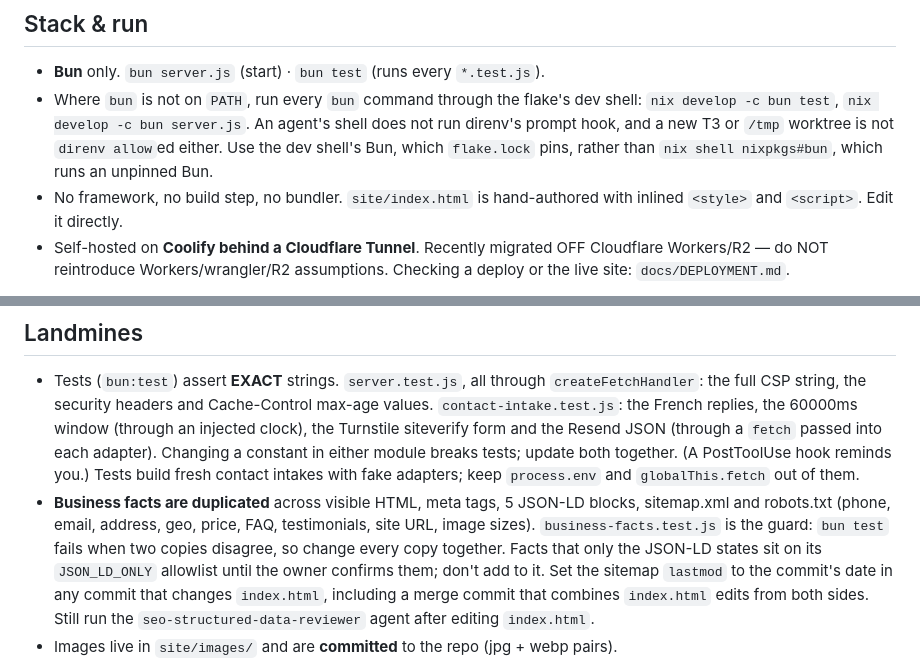
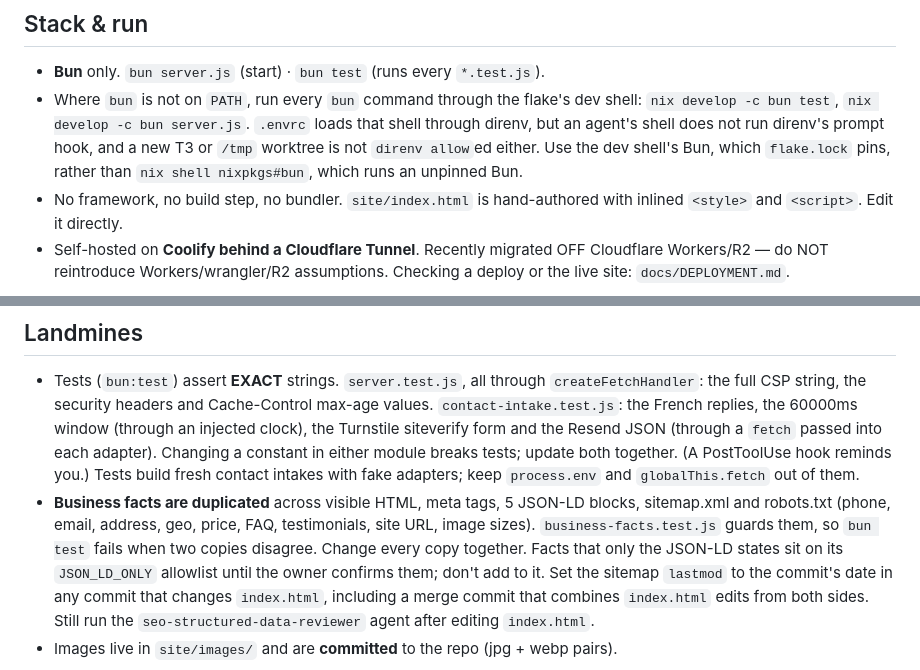
Before and after one commit to simonbrunou/mailysleguilloux, a Markdown page: AGENTS.md, 2 parts joined by grey strips. Drawn GitHub-style.

Commit message:
docs(agents): say how direnv loads the dev shell; drop a connector colon
Re-review nits: name .envrc as what loads the shell, and split the
business-facts guard sentence.

```diff
--- a/AGENTS.md
+++ b/AGENTS.md
@@ -7,10 +7,10 @@ site's primary purpose.**
 ## Stack & run
 - **Bun** only. `bun server.js` (start) · `bun test` (runs every `*.test.js`).
 - Where `bun` is not on `PATH`, run every `bun` command through the flake's dev shell:
-  `nix develop -c bun test`, `nix develop -c bun server.js`. An agent's shell does not run
-  direnv's prompt hook, and a new T3 or `/tmp` worktree is not `direnv allow`ed either. Use the
-  dev shell's Bun, which `flake.lock` pins, rather than `nix shell nixpkgs#bun`, which runs an
-  unpinned Bun.
+  `nix develop -c bun test`, `nix develop -c bun server.js`. `.envrc` loads that shell through
+  direnv, but an agent's shell does not run direnv's prompt hook, and a new T3 or
+  `/tmp` worktree is not `direnv allow`ed either. Use the dev shell's Bun, which `flake.lock`
+  pins, rather than `nix shell nixpkgs#bun`, which runs an unpinned Bun.
 - No framework, no build step, no bundler. `site/index.html` is hand-authored with
   inlined `<style>` and `<script>`. Edit it directly.
 - Self-hosted on **Coolify behind a Cloudflare Tunnel**. Recently migrated OFF
@@ -51,8 +51,8 @@ file actually served.
   intakes with fake adapters; keep `process.env` and `globalThis.fetch` out of them.
 - **Business facts are duplicated** across visible HTML, meta tags, 5 JSON-LD blocks,
   sitemap.xml and robots.txt (phone, email, address, geo, price, FAQ, testimonials, site URL,
-  image sizes). `business-facts.test.js` is the guard: `bun test` fails when two copies
-  disagree, so change every copy together. Facts that only the JSON-LD states sit on its
+  image sizes). `business-facts.test.js` guards them, so `bun test` fails when two copies
+  disagree. Change every copy together. Facts that only the JSON-LD states sit on its
   `JSON_LD_ONLY` allowlist until the owner confirms them; don't add to it. Set the sitemap
   `lastmod` to the commit's date in any commit that changes `index.html`, including a merge
   commit that combines `index.html` edits from both sides. Still run the `seo-structured-data-reviewer` agent after
```
